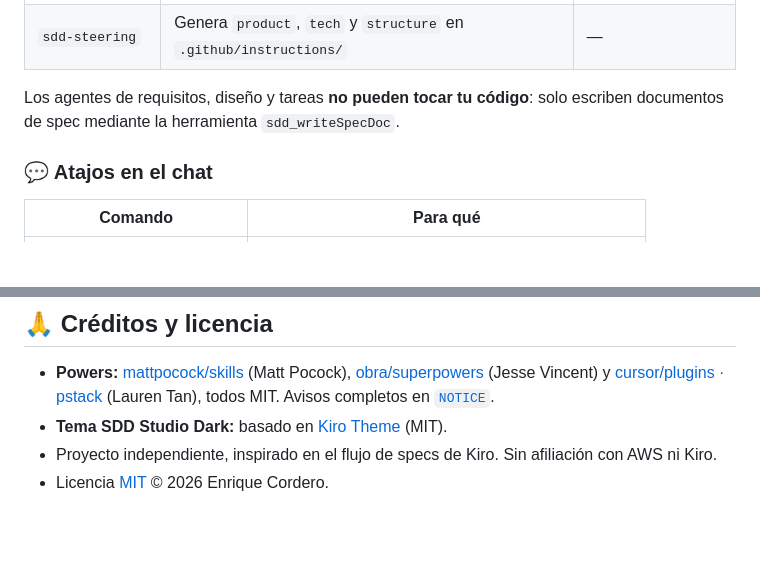
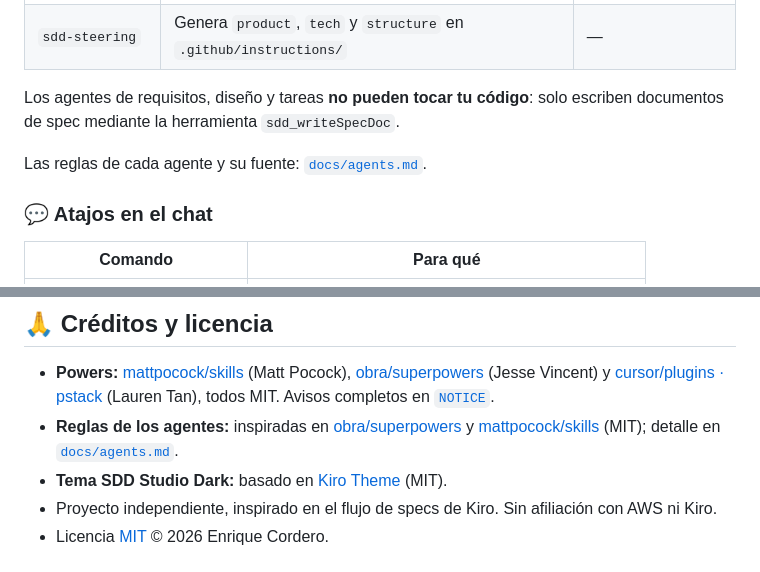
Before and after one commit to enriquecordero/sdd-studio, a Markdown page: README.md, 2 parts joined by grey strips. Drawn GitHub-style; blank space fills up the shorter version.

Commit message:
docs: reglas de cada agente con su fuente (docs/agents.md) y créditos en el README
Co-Authored-By: Claude Opus 5.5 <noreply@anthropic.com>

```diff
--- a/README.md
+++ b/README.md
@@ -89,6 +89,8 @@ flowchart LR
 | `sdd-steering` | Genera `product`, `tech` y `structure` en `.github/instructions/` | — |
 
 Los agentes de requisitos, diseño y tareas **no pueden tocar tu código**: solo escriben documentos de spec mediante la herramienta `sdd_writeSpecDoc`.
+
+Las reglas de cada agente y su fuente: [`docs/agents.md`](docs/agents.md).
 
 ### 💬 Atajos en el chat
 
@@ -501,6 +503,7 @@ Más documentación: [`docs/spec.md`](docs/spec.md) (spec del flujo SDD), [`docs
 ## 🙏 Créditos y licencia
 
 - **Powers:** [mattpocock/skills](https://github.com/mattpocock/skills) (Matt Pocock), [obra/superpowers](https://github.com/obra/superpowers) (Jesse Vincent) y [cursor/plugins · pstack](https://github.com/cursor/plugins) (Lauren Tan), todos MIT. Avisos completos en [`NOTICE`](NOTICE).
+- **Reglas de los agentes:** inspiradas en [obra/superpowers](https://github.com/obra/superpowers) y [mattpocock/skills](https://github.com/mattpocock/skills) (MIT); detalle en [`docs/agents.md`](docs/agents.md).
 - **Tema SDD Studio Dark:** basado en [Kiro Theme](https://github.com/BioHazard786/kiro-theme-vscode) (MIT).
 - Proyecto independiente, inspirado en el flujo de specs de Kiro. Sin afiliación con AWS ni Kiro.
 - Licencia [MIT](LICENSE.md) © 2026 Enrique Cordero.
```
Also changed, not shown: docs/agents.md (added, +99 -0 lines).
